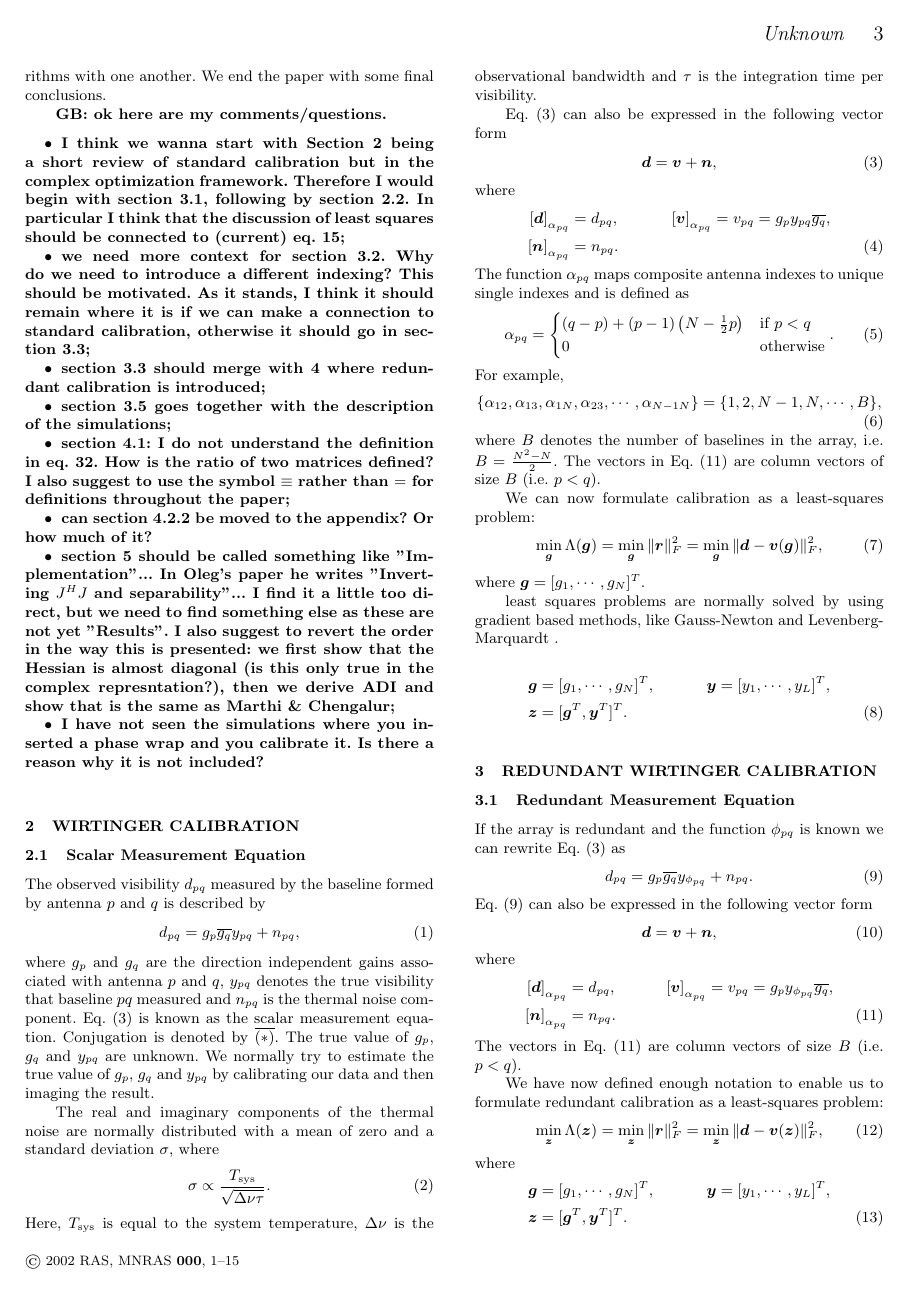
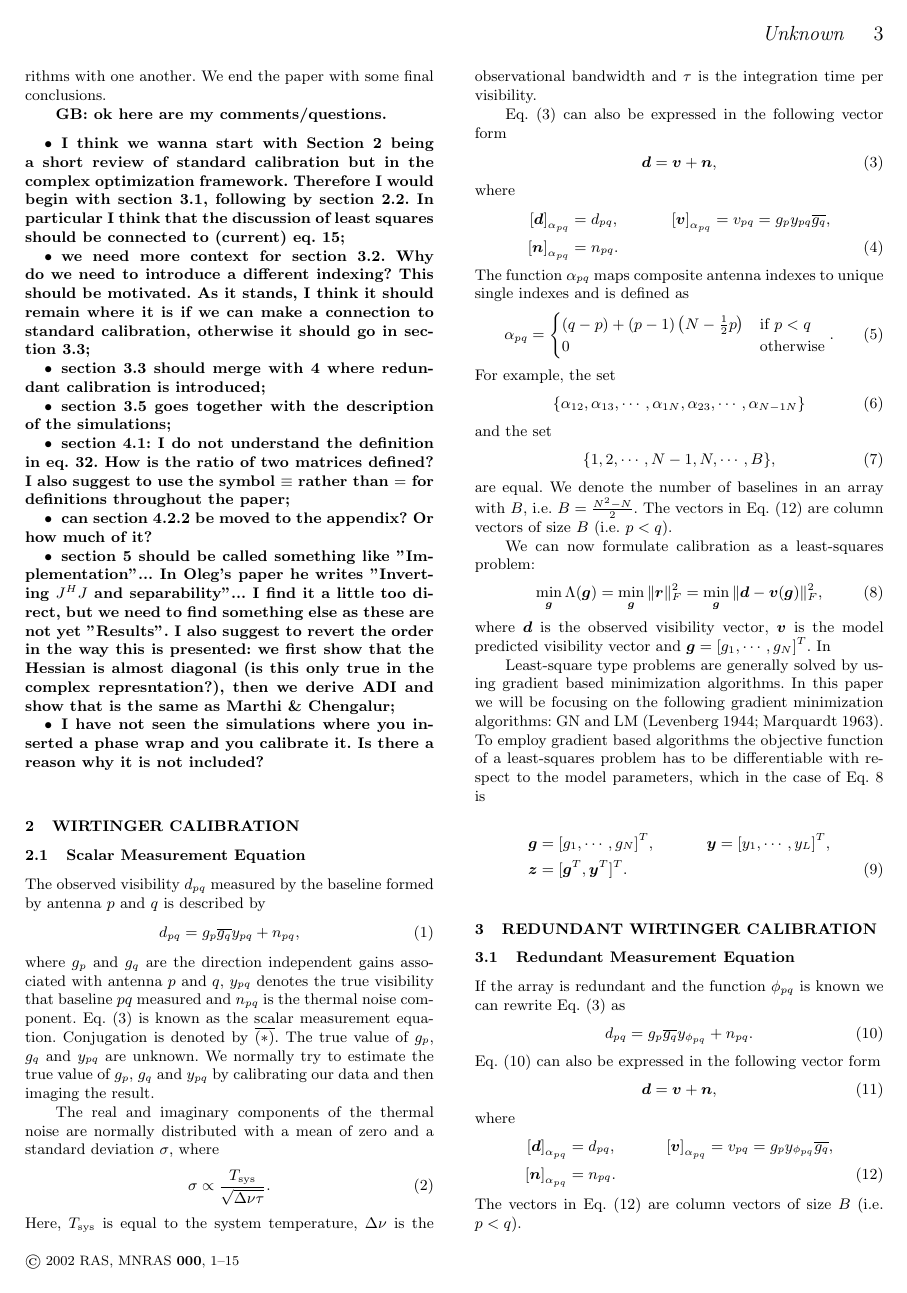
Before and after one commit to Trienko/redundant_calibration, a LaTeX paper (paper.tex): page 3 of 15. Compiled offline with pdfLaTeX; a LaTeX package or settings file that is missing is left out.

Commit message:
started implementing Gianni's suggestions

```diff
--- a/paper.tex
+++ b/paper.tex
@@ -343,20 +343,28 @@ The function $\alpha_{pq}$ maps composite antenna indexes to unique single index
 0 & \textrm{otherwise}
 \end{cases}.
 \end{equation}
-For example,
-\begin{equation}
-\{\alpha_{12},\alpha_{13},\alpha_{1N},\alpha_{23},\cdots,\alpha_{N-1N}\} = \{1,2,N-1,N,\cdots,B\},
-\end{equation}
-where $B$ denotes the number of baselines in the array, i.e. $B = \frac{N^2-N}{2}$. The vectors in Eq.~\eqref{eq:vec_definitions} are column vectors of size $B$ (i.e. $p<q$).
+For example, the set
+\begin{equation}
+\{\alpha_{12},\alpha_{13},\cdots,\alpha_{1N},\alpha_{23},\cdots,\alpha_{N-1N}\}
+\end{equation}
+and the set
+\begin{equation}
+\{1,2,\cdots,N-1,N,\cdots,B\},
+\end{equation}
+are equal. We denote the number of baselines in an array with $B$, i.e. $B = \frac{N^2-N}{2}$. The vectors in Eq.~\eqref{eq:vec_definitions} are column vectors of size $B$ (i.e. $p<q$).
 
 We can now formulate calibration as a least-squares problem:
 \begin{equation}
 \label{eq:least_squares}
 \min_{\bg} \Lambda(\bg) = \min_{\bg} \|\br\|_F^2 = \min_{\bg} \|\bd - \bv(\bg)\|_F^2,
 \end{equation}
-where $\bg =[g_1,\cdots,g_N]^T$.
-
-least squares problems are normally solved by using gradient based methods, like Gauss-Newton and Levenberg-Marquardt .
+where $\bd$ is the observed visibility vector, $\bv$ is the model predicted visibility vector and $\bg =[g_1,\cdots,g_N]^T$.
+In
+
+
+Least-square type problems are generally solved by using gradient based minimization algorithms. In this paper we will be focusing on the following gradient minimization algorithms: GN and LM \citep{Levenberg1944,Marquardt1963}.
+To employ gradient based algorithms the objective function of a least-squares problem has to be differentiable with respect to the model parameters, which in the case of
+Eq.~\ref{eq:least_squares} is
 
 
 \begin{align}
```
